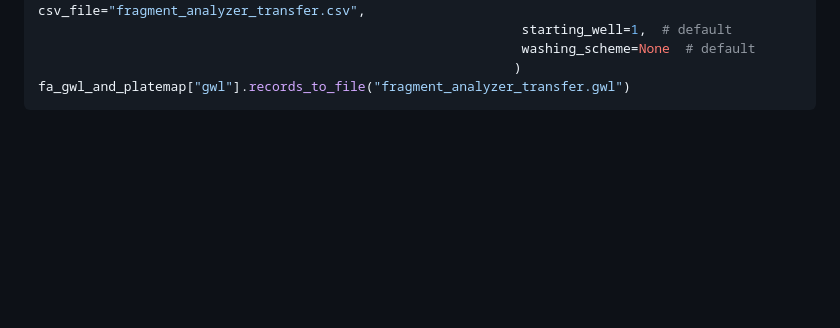
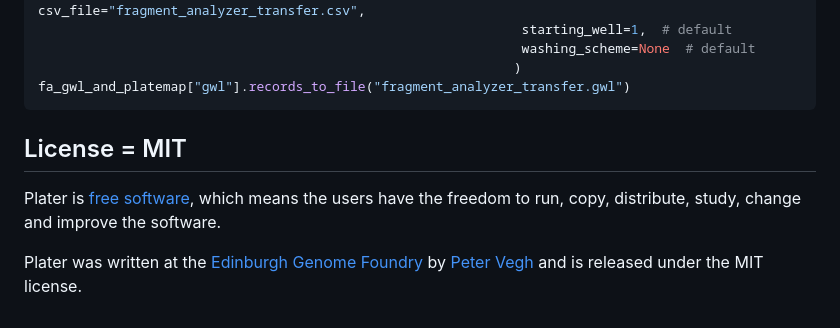
Before and after one commit to Edinburgh-Genome-Foundry/Plater, a Markdown page: README.md, the part around the change. Rendered like a GitHub page; blank space fills up the shorter version.

Commit message:
Specify license

````diff
--- a/README.md
+++ b/README.md
@@ -85,3 +85,11 @@ fa_gwl_and_platemap = plater.create_gwl_and_platemap_from_csv(name="FA_test",
                                                              )
 fa_gwl_and_platemap["gwl"].records_to_file("fragment_analyzer_transfer.gwl")
 ```
+
+## License = MIT
+
+Plater is [free software](https://www.gnu.org/philosophy/free-sw.en.html), which means
+the users have the freedom to run, copy, distribute, study, change and improve the software.
+
+Plater was written at the [Edinburgh Genome Foundry](https://edinburgh-genome-foundry.github.io/)
+by [Peter Vegh](https://github.com/veghp) and is released under the MIT license.
````
